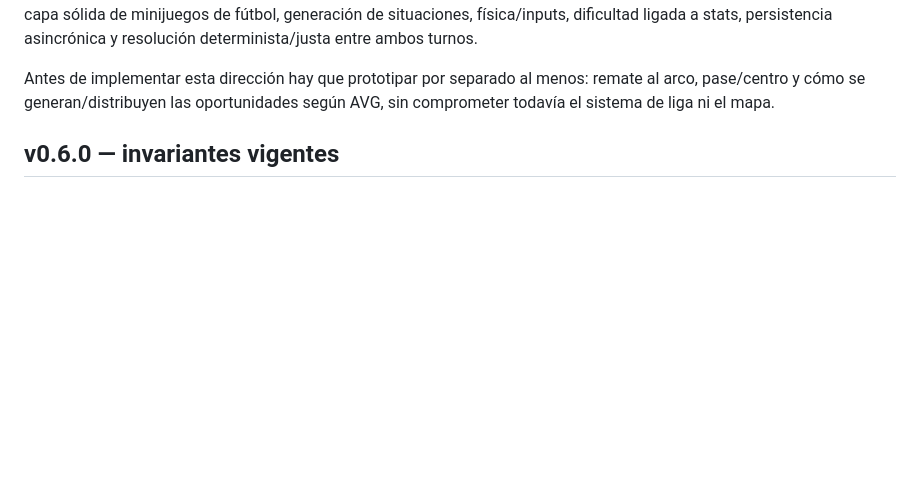
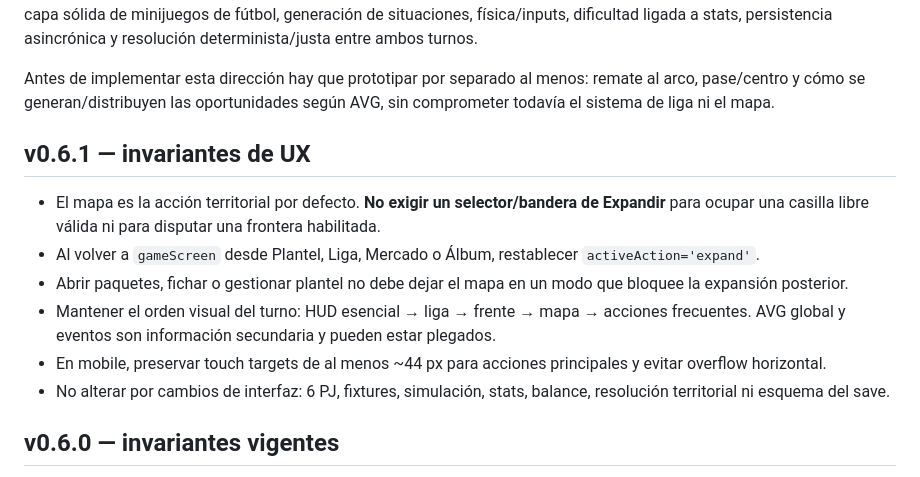
Before and after one commit to guerrasur/treguafulbo, a Markdown page: CLAUDE.md, the part around the change. GitHub-like rendering; blank space fills up the shorter version.

Commit message:
docs: fijar invariantes UX v0.6.1

```diff
--- a/CLAUDE.md
+++ b/CLAUDE.md
@@ -60,6 +60,15 @@ Flujo tentativo:
 Problema técnico principal: para que funcione bien no alcanza con agregar botones o QTE simples. Requiere diseñar una capa sólida de minijuegos de fútbol, generación de situaciones, física/inputs, dificultad ligada a stats, persistencia asincrónica y resolución determinista/justa entre ambos turnos.
 
 Antes de implementar esta dirección hay que prototipar por separado al menos: remate al arco, pase/centro y cómo se generan/distribuyen las oportunidades según AVG, sin comprometer todavía el sistema de liga ni el mapa.
+
+## v0.6.1 — invariantes de UX
+
+- El mapa es la acción territorial por defecto. **No exigir un selector/bandera de Expandir** para ocupar una casilla libre válida ni para disputar una frontera habilitada.
+- Al volver a `gameScreen` desde Plantel, Liga, Mercado o Álbum, restablecer `activeAction='expand'`.
+- Abrir paquetes, fichar o gestionar plantel no debe dejar el mapa en un modo que bloquee la expansión posterior.
+- Mantener el orden visual del turno: HUD esencial → liga → frente → mapa → acciones frecuentes. AVG global y eventos son información secundaria y pueden estar plegados.
+- En mobile, preservar touch targets de al menos ~44 px para acciones principales y evitar overflow horizontal.
+- No alterar por cambios de interfaz: 6 PJ, fixtures, simulación, stats, balance, resolución territorial ni esquema del save.
 
 ## v0.6.0 — invariantes vigentes
 
```
